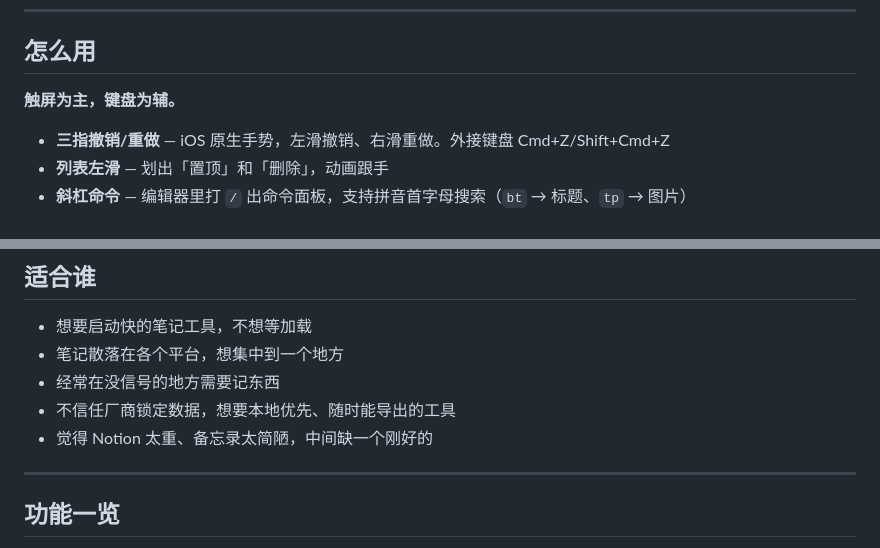
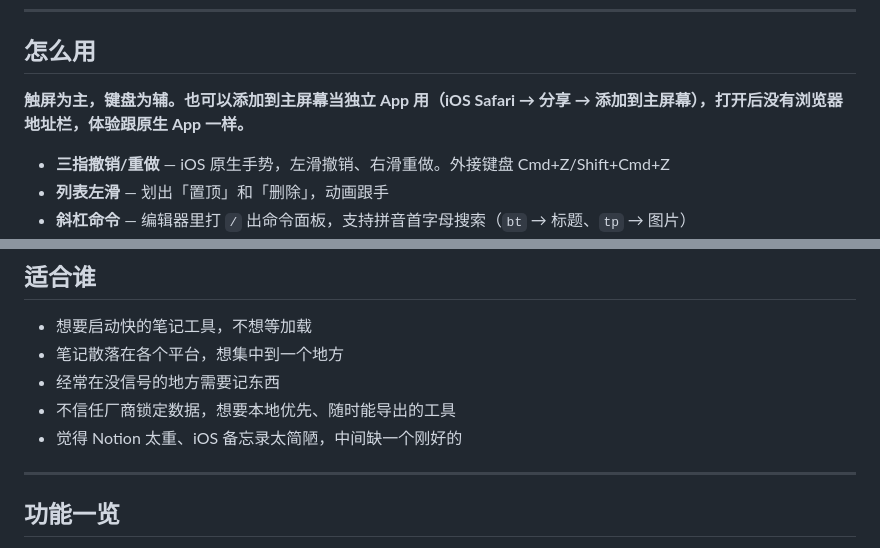
Before and after one commit to yanmiao822-star/Overtrees.github.io, a Markdown page: README.md, 2 parts joined by grey strips. Rendered like a GitHub page.

Commit message:
docs: align README with new opening tone

```diff
--- a/README.md
+++ b/README.md
@@ -47,7 +47,7 @@
 
 ## 怎么用
 
-**触屏为主，键盘为辅。**
+**触屏为主，键盘为辅。也可以添加到主屏幕当独立 App 用（iOS Safari → 分享 → 添加到主屏幕），打开后没有浏览器地址栏，体验跟原生 App 一样。**
 
 - **三指撤销/重做** — iOS 原生手势，左滑撤销、右滑重做。外接键盘 Cmd+Z/Shift+Cmd+Z
 - **列表左滑** — 划出「置顶」和「删除」，动画跟手
@@ -78,7 +78,7 @@
 - 笔记散落在各个平台，想集中到一个地方
 - 经常在没信号的地方需要记东西
 - 不信任厂商锁定数据，想要本地优先、随时能导出的工具
-- 觉得 Notion 太重、备忘录太简陋，中间缺一个刚好的
+- 觉得 Notion 太重、iOS 备忘录太简陋，中间缺一个刚好的
 
 ---
 
```
